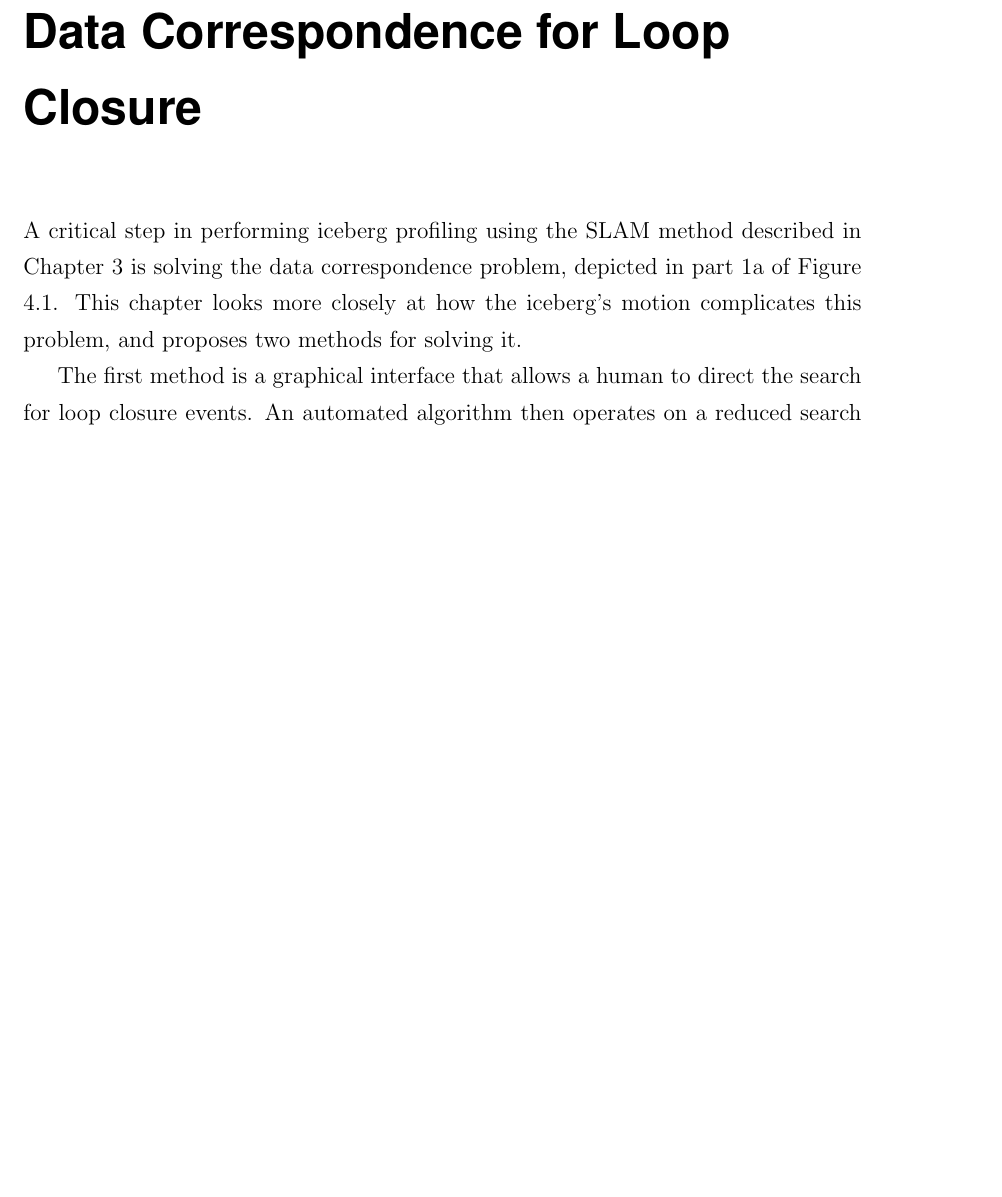
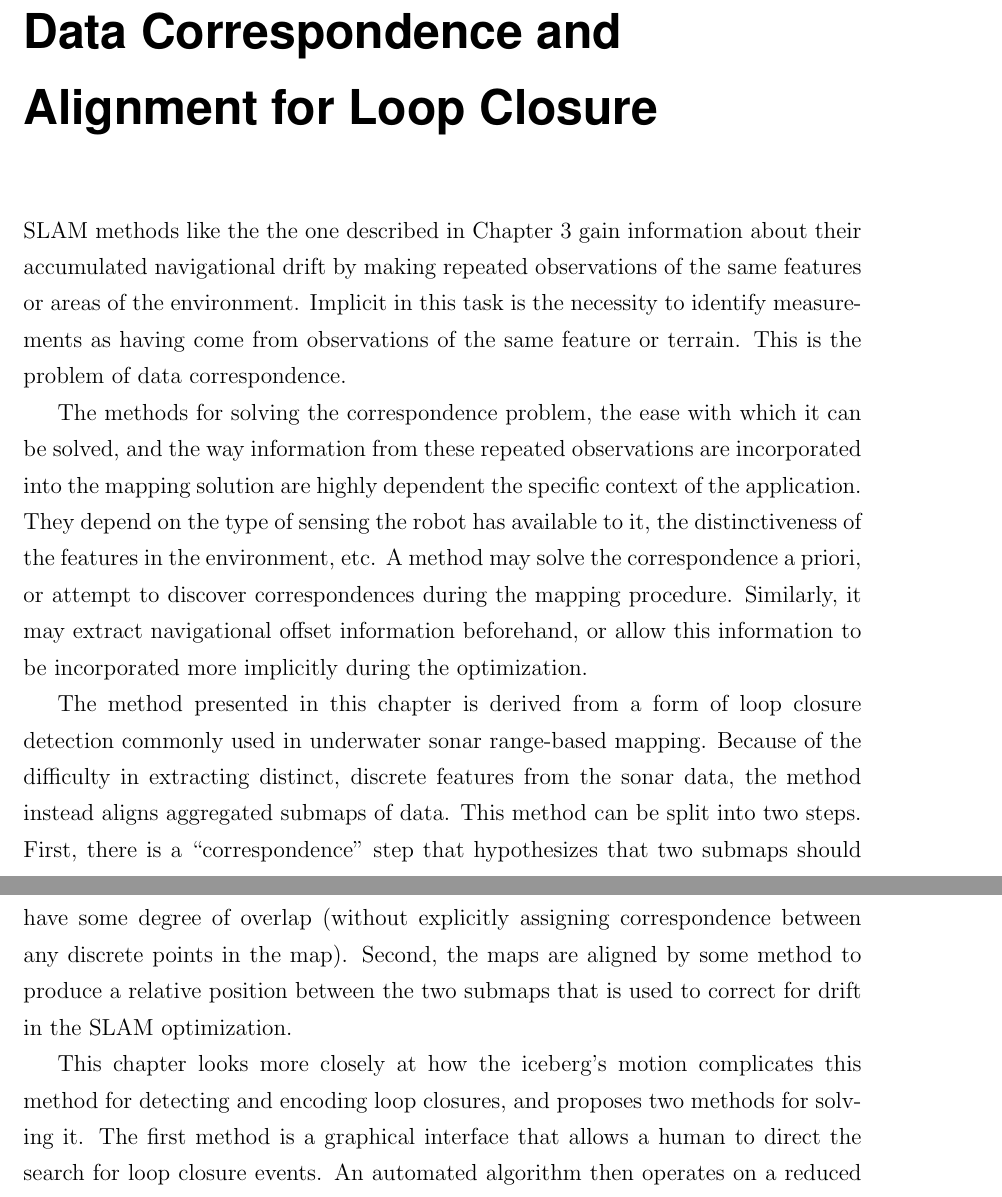
Before and after one commit to thehammstr/thesis, a LaTeX thesis (Thesis.tex, which reads text/chLoopClosure.tex): part of page 68 of 165 before the commit and two parts of pages 68 and 69 of 166 after it, the two joined at a grey line, cut so that both start at the same text, the shorter picture padded with empty space. Compiled offline with pdfLaTeX.

Commit message:
changed ch 4 intro

```diff
--- a/text/chLoopClosure.tex
+++ b/text/chLoopClosure.tex
@@ -1,10 +1,14 @@
 % !TEX root = ../Thesis.tex
 
-\chapter{Data Correspondence for Loop Closure}
+\chapter{Data Correspondence and Alignment for Loop Closure}
 \label{ch.LoopClosure}
 
-A critical step in performing iceberg profiling using the SLAM method described in Chapter \ref{ch.ProblemStatement} is solving the data correspondence problem, depicted in part 1a of Figure \ref{fig:icebergSLAMLC}. This chapter looks more closely at how the iceberg's motion complicates this problem, and proposes two methods for solving it.
+SLAM methods like the the one described in Chapter \ref{ch.ProblemStatement} gain information about their accumulated navigational drift by making repeated observations of the same features or areas of the environment. Implicit in this task is the necessity to identify measurements as having come from observations of the same feature or terrain. This is the problem of data correspondence.
 
-The first method is a graphical interface that allows a human to direct the search for loop closure events. An automated algorithm then operates on a reduced search space to perform precise alignment, and the user decides whether the alignment is good enough to include in the mapping optimization. This prevents the inclusion of false correspondences that result from becoming trapped in local minima, a common failure mode for distance-based registration algorithms.
+The methods for solving the correspondence problem, the ease with which it can be solved, and the way information from these repeated observations are incorporated into the mapping solution are highly dependent the specific context of the application. They depend on the type of sensing the robot has available to it, the distinctiveness of the features in the environment, etc. A method may solve the correspondence a priori, or attempt to discover correspondences during the mapping procedure. Similarly, it may extract navigational offset information beforehand, or allow this information to be incorporated more implicitly during the optimization.
+
+The method presented in this chapter is derived from a form of loop closure detection commonly used in underwater sonar range-based mapping. Because of the difficulty in extracting distinct, discrete features from the sonar data, the method instead aligns aggregated submaps of data. This method can be split into two steps. First, there is a ``correspondence" step that hypothesizes that two submaps should have some degree of overlap (without explicitly assigning correspondence between any discrete points in the map). Second, the maps are aligned by some method to produce a relative position between the two submaps that is used to correct for drift in the SLAM optimization.
+
+This chapter looks more closely at how the iceberg's motion complicates this method for detecting and encoding loop closures, and proposes two methods for solving it. The first method is a graphical interface that allows a human to direct the search for loop closure events. An automated algorithm then operates on a reduced search space to perform precise alignment, and the user decides whether the alignment is good enough to include in the mapping optimization. This prevents the inclusion of false correspondences that result from becoming trapped in local minima, a common failure mode for distance-based registration algorithms like ICP.
 
 The second method comprises early work toward full automation of the loop closure detection process and also serves as an additional human aid for detecting loop closure events. It borrows heavily from computer vision and image processing literature, applying robust image feature extraction techniques to sonar range data in order to detect loop closure. In essence, this methods seeks to identify and describe ``landmarks" in the data that can be used to detect when an area has been visited before.
```
Also changed, not shown: text/chLoopClosure.tex (2 more changed lines).
